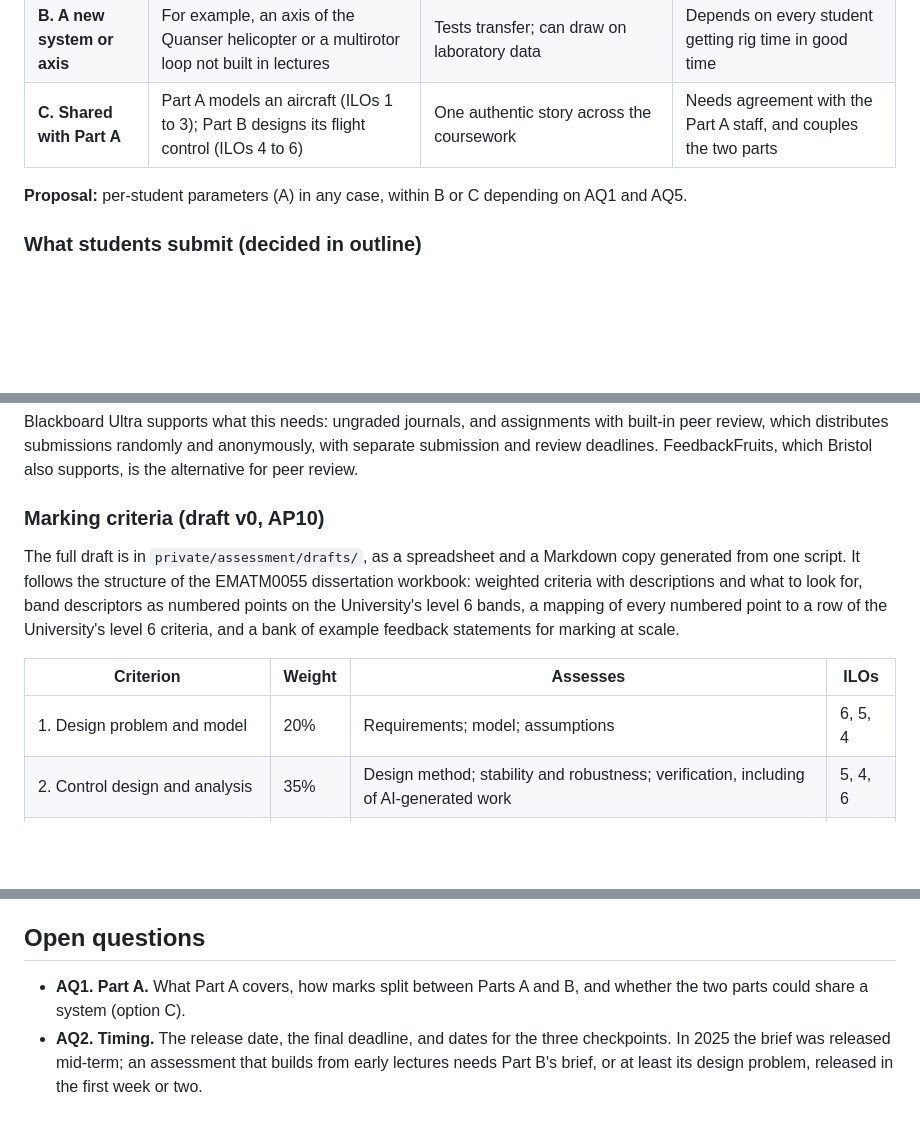
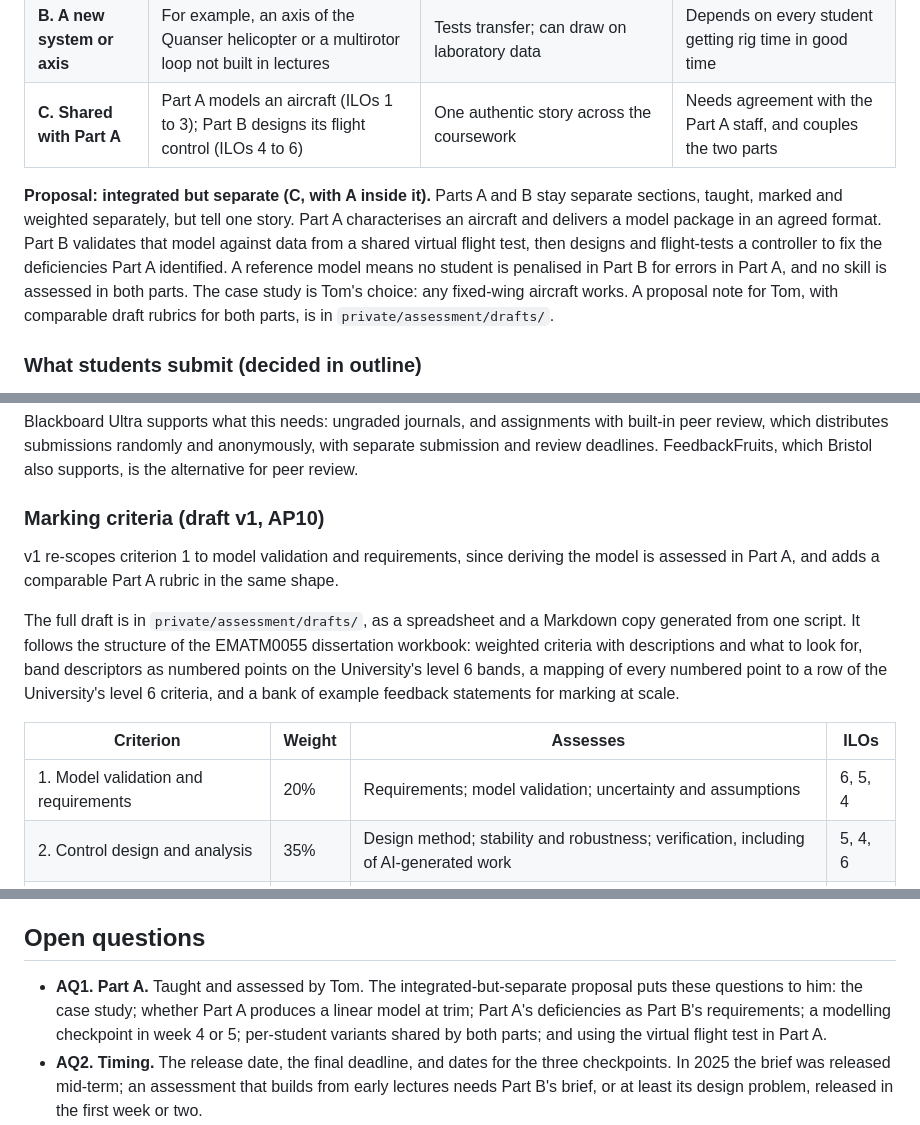
Before and after one commit to CADE30008/cade30008.github.io, a Markdown page: ASSESSMENT.md, 3 parts joined by grey strips. GitHub-like rendering; blank space fills up the shorter version.

Commit message:
Assessment: propose integrated-but-separate Parts A and B
Record the proposal: Parts A and B stay separate but tell one story.
Part A delivers a model package in an agreed format; Part B validates it
against a shared virtual flight test, then designs against Part A's
deficiencies. A reference model avoids double jeopardy, and no skill is
assessed in both parts.

Re-scope Part B's criterion 1 to model validation and requirements, and
note the comparable Part A rubric and the questions for Tom. The note,
both draft rubrics and their generators are in private/.

Co-Authored-By: Claude Opus 5 <noreply@anthropic.com>

```diff
--- a/ASSESSMENT.md
+++ b/ASSESSMENT.md
@@ -90,8 +90,15 @@ cycle, applied to a system or axis students haven't built in lectures.
 | **B. A new system or axis** | For example, an axis of the Quanser helicopter or a multirotor loop not built in lectures | Tests transfer; can draw on laboratory data | Depends on every student getting rig time in good time |
 | **C. Shared with Part A** | Part A models an aircraft (ILOs 1 to 3); Part B designs its flight control (ILOs 4 to 6) | One authentic story across the coursework | Needs agreement with the Part A staff, and couples the two parts |
 
-**Proposal:** per-student parameters (A) in any case, within B or C depending on
-AQ1 and AQ5.
+**Proposal: integrated but separate (C, with A inside it).** Parts A and B stay
+separate sections, taught, marked and weighted separately, but tell one story.
+Part A characterises an aircraft and delivers a model package in an agreed
+format. Part B validates that model against data from a shared virtual flight
+test, then designs and flight-tests a controller to fix the deficiencies Part A
+identified. A reference model means no student is penalised in Part B for errors
+in Part A, and no skill is assessed in both parts. The case study is Tom's
+choice: any fixed-wing aircraft works. A proposal note for Tom, with comparable
+draft rubrics for both parts, is in `private/assessment/drafts/`.
 
 ### What students submit (decided in outline)
 
@@ -135,7 +142,11 @@ with built-in peer review, which distributes submissions randomly and
 anonymously, with separate submission and review deadlines. FeedbackFruits,
 which Bristol also supports, is the alternative for peer review.
 
-### Marking criteria (draft v0, AP10)
+### Marking criteria (draft v1, AP10)
+
+v1 re-scopes criterion 1 to model validation and requirements, since deriving
+the model is assessed in Part A, and adds a comparable Part A rubric in the same
+shape.
 
 The full draft is in `private/assessment/drafts/`, as a spreadsheet and a
 Markdown copy generated from one script. It follows the structure of the
@@ -146,7 +157,7 @@ and a bank of example feedback statements for marking at scale.
 
 | Criterion | Weight | Assesses | ILOs |
 |---|---|---|---|
-| 1. Design problem and model | 20% | Requirements; model; assumptions | 6, 5, 4 |
+| 1. Model validation and requirements | 20% | Requirements; model validation; uncertainty and assumptions | 6, 5, 4 |
 | 2. Control design and analysis | 35% | Design method; stability and robustness; verification, including of AI-generated work | 5, 4, 6 |
 | 3. Theory, argument and critique | 30% | Explanation through theory; decisions and argument; limitations and transfer | 4, 5, 6 |
 | 4. Communication and reproducibility | 15% | Structure and writing; figures and referencing; code and statements | All |
@@ -226,8 +237,11 @@ never misconduct.
 
 ## Open questions
 
-- **AQ1. Part A.** What Part A covers, how marks split between Parts A and B, and
-  whether the two parts could share a system (option C).
+- **AQ1. Part A.** Taught and assessed by Tom. The integrated-but-separate
+  proposal puts these questions to him: the case study; whether Part A produces a
+  linear model at trim; Part A's deficiencies as Part B's requirements; a
+  modelling checkpoint in week 4 or 5; per-student variants shared by both parts;
+  and using the virtual flight test in Part A.
 - **AQ2. Timing.** The release date, the final deadline, and dates for the three
   checkpoints. In 2025 the brief was released mid-term; an assessment that builds
   from early lectures needs Part B's brief, or at least its design problem,
```
Also changed, not shown: other parts of ASSESSMENT.md (+3 -2 lines).
